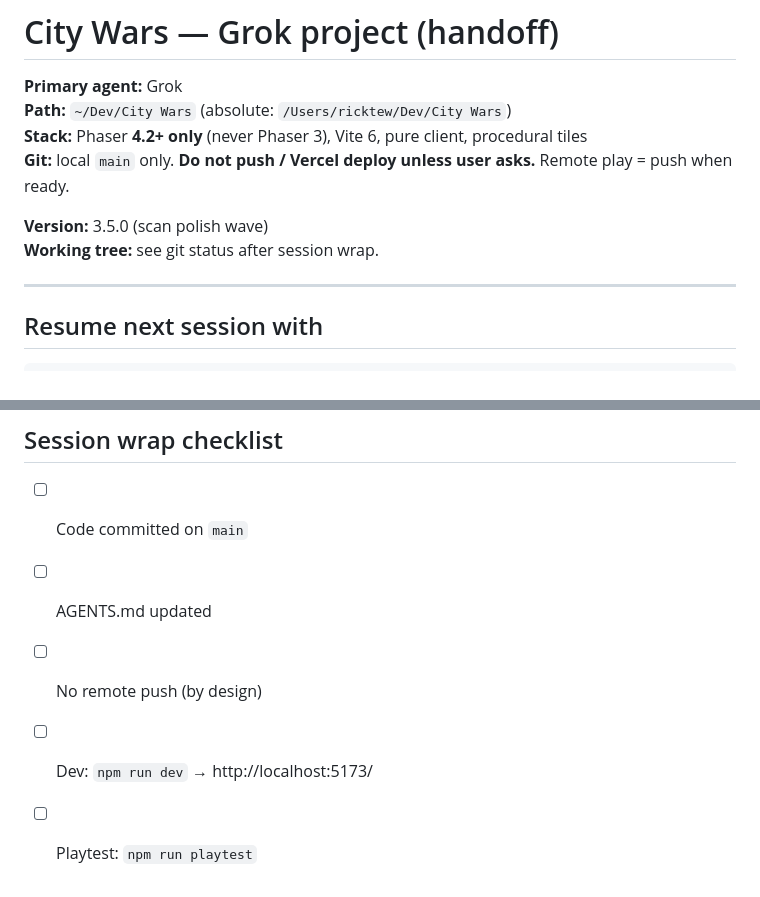
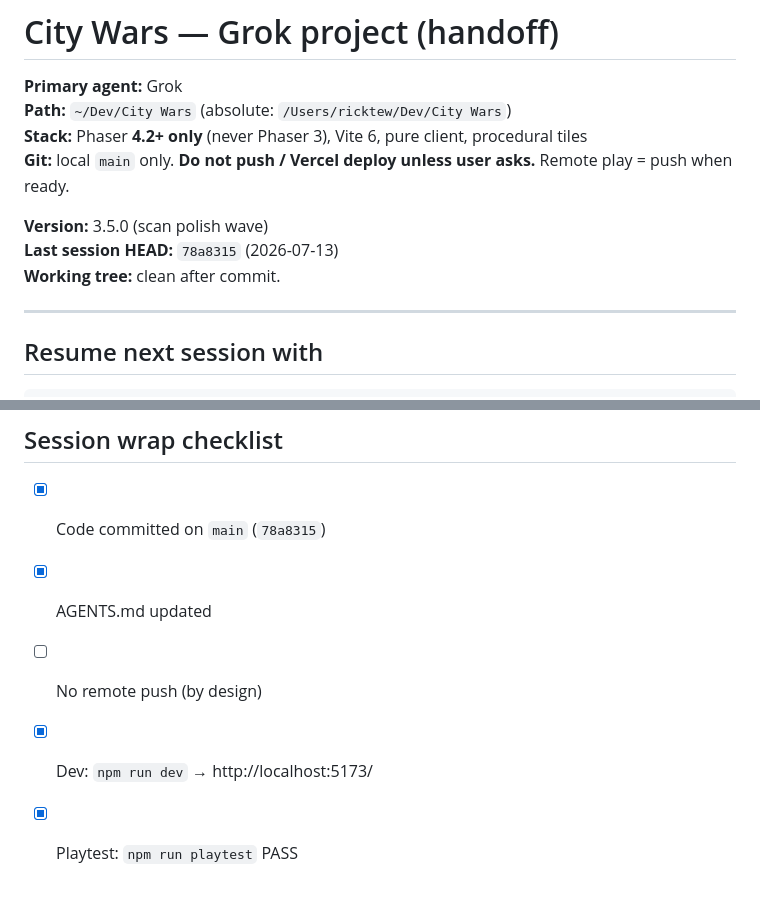
Before and after one commit to RickTew/city-wars, a Markdown page: AGENTS.md, 2 parts joined by grey strips. GitHub-like rendering.

Commit message:
Handoff: pin HEAD 78a8315 after scan polish 3.5

```diff
--- a/AGENTS.md
+++ b/AGENTS.md
@@ -6,7 +6,8 @@
 **Git:** local `main` only. **Do not push / Vercel deploy unless user asks.** Remote play = push when ready.
 
 **Version:** 3.5.0 (scan polish wave)
-**Working tree:** see git status after session wrap.
+**Last session HEAD:** `78a8315` (2026-07-13)
+**Working tree:** clean after commit.
 
 ---
 
@@ -145,8 +146,8 @@ AGENTS.md                        This handoff
 
 ## Session wrap checklist
 
-- [ ] Code committed on `main`
-- [ ] AGENTS.md updated
+- [x] Code committed on `main` (`78a8315`)
+- [x] AGENTS.md updated
 - [ ] No remote push (by design)
-- [ ] Dev: `npm run dev` → http://localhost:5173/
-- [ ] Playtest: `npm run playtest`
+- [x] Dev: `npm run dev` → http://localhost:5173/
+- [x] Playtest: `npm run playtest` PASS
```
